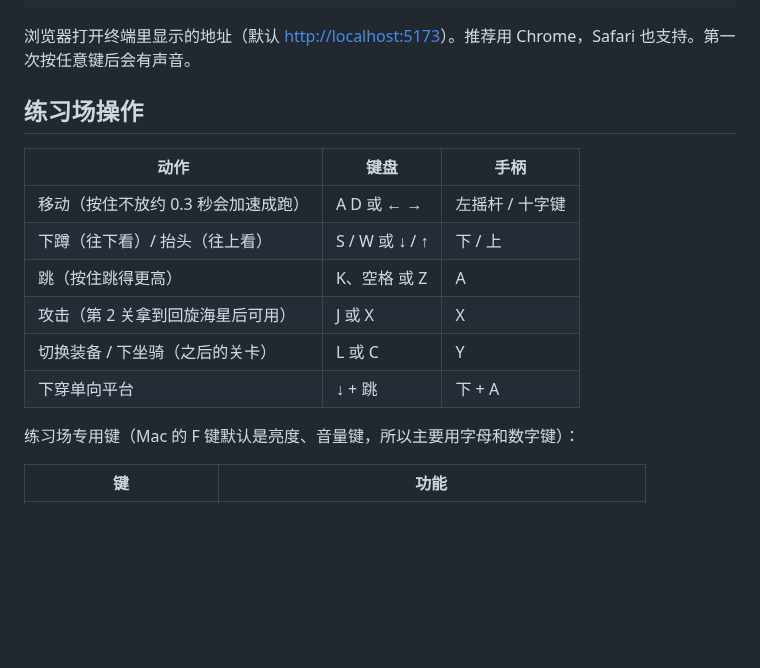
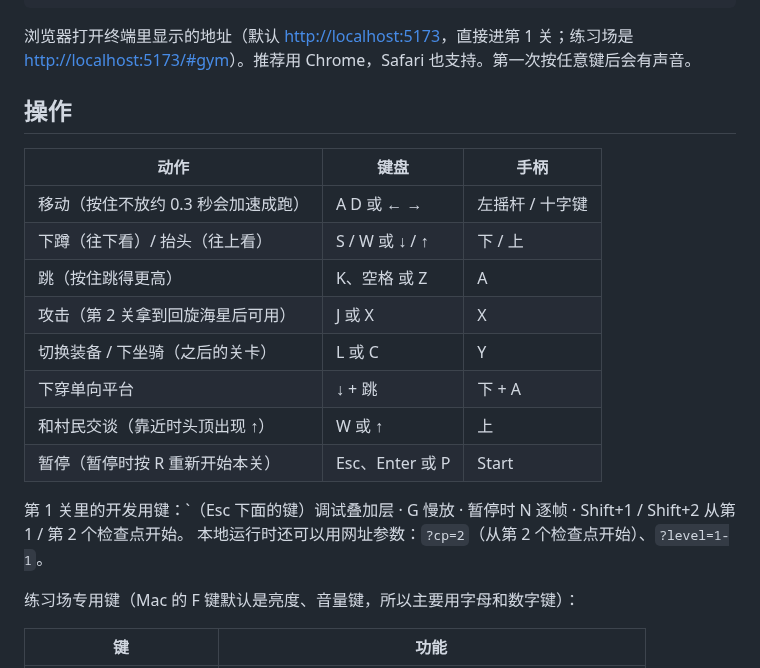
Before and after one commit to cqutairobot/pixel-isle, a Markdown page: README.md, the part around one of its changes. Rendered like a GitHub page; blank space fills up the shorter version.

````diff
--- a/README.md
+++ b/README.md
@@ -36,9 +37,9 @@ npm install
 npm run dev
 ```
 
-浏览器打开终端里显示的地址（默认 <http://localhost:5173>）。推荐用 Chrome，Safari 也支持。第一次按任意键后会有声音。
+浏览器打开终端里显示的地址（默认 <http://localhost:5173>，直接进第 1 关；练习场是 <http://localhost:5173/#gym>）。推荐用 Chrome，Safari 也支持。第一次按任意键后会有声音。
 
-## 练习场操作
+## 操作
 
 | 动作 | 键盘 | 手柄 |
 |---|---|---|
@@ -48,6 +49,11 @@ npm run dev
 | 攻击（第 2 关拿到回旋海星后可用） | J 或 X | X |
 | 切换装备 / 下坐骑（之后的关卡） | L 或 C | Y |
 | 下穿单向平台 | ↓ + 跳 | 下 + A |
+| 和村民交谈（靠近时头顶出现 ↑） | W 或 ↑ | 上 |
+| 暂停（暂停时按 R 重新开始本关） | Esc、Enter 或 P | Start |
+
+第 1 关里的开发用键：\`（Esc 下面的键）调试叠加层 · G 慢放 · 暂停时 N 逐帧 · Shift+1 / Shift+2 从第 1 / 第 2 个检查点开始。
+本地运行时还可以用网址参数：`?cp=2`（从第 2 个检查点开始）、`?level=1-1`。
 
 练习场专用键（Mac 的 F 键默认是亮度、音量键，所以主要用字母和数字键）：
 
````
Also changed, not shown: other parts of README.md (+15 -10 lines), PLAN.md (+26 -14 lines), docs/levels/1-1.md (+8 -4 lines), docs/levels/img/1-1.png (added), 15 other files.
